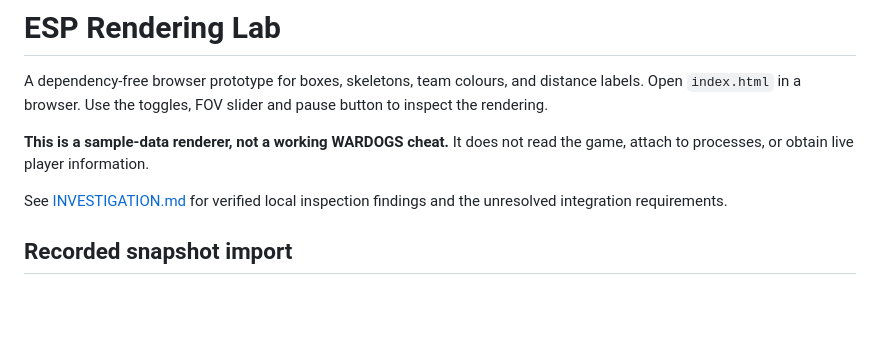
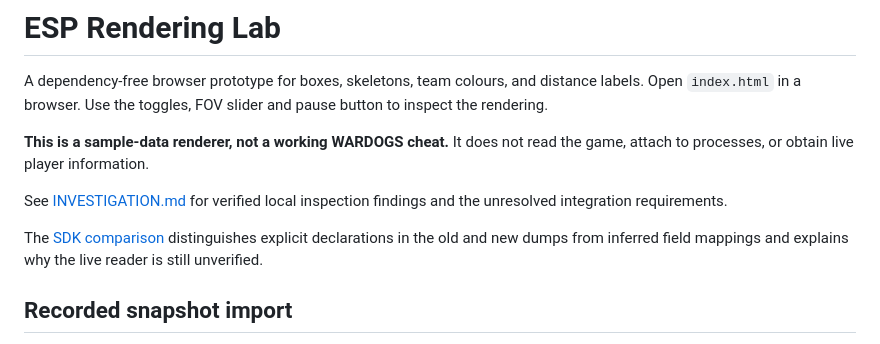
Before and after one commit to zcatcoin/warcats, a Markdown page: README.md, the part around the change. Drawn GitHub-style; blank space fills up the shorter version.

Commit message:
Compare SDK declarations and document reader readiness gaps

```diff
--- a/README.md
+++ b/README.md
@@ -5,6 +5,8 @@ A dependency-free browser prototype for boxes, skeletons, team colours, and dist
 **This is a sample-data renderer, not a working WARDOGS cheat.** It does not read the game, attach to processes, or obtain live player information.
 
 See [INVESTIGATION.md](INVESTIGATION.md) for verified local inspection findings and the unresolved integration requirements.
+
+The [SDK comparison](SDK-COMPARISON.md) distinguishes explicit declarations in the old and new dumps from inferred field mappings and explains why the live reader is still unverified.
 
 ## Recorded snapshot import
 
```
Also changed, not shown: SDK-COMPARISON.md (added, +70 -0 lines).
